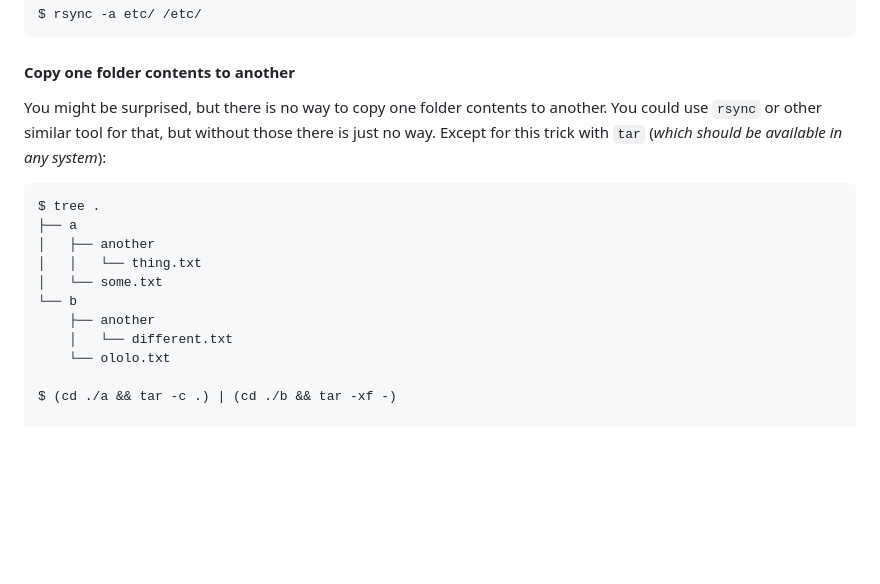
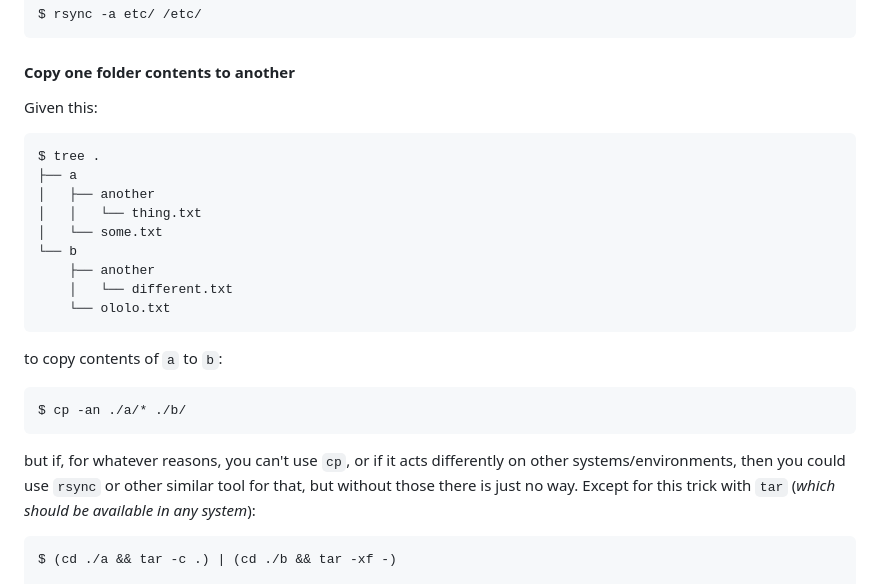
Before and after one commit to retifrav/scraps, a Markdown page: _linux/index.md, the part around the change. GitHub-like rendering; blank space fills up the shorter version.

Commit message:
Linux: Copy one folder contents to another with cp

````diff
--- a/_linux/index.md
+++ b/_linux/index.md
@@ -981,7 +981,7 @@ $ rsync -a etc/ /etc/
 
 #### Copy one folder contents to another
 
-You might be surprised, but there is no way to copy one folder contents to another. You could use `rsync` or other similar tool for that, but without those there is just no way. Except for this trick with `tar` (*which should be available in any system*):
+Given this:
 
 ``` sh
 $ tree .
@@ -993,7 +993,17 @@ $ tree .
     ├── another
     │   └── different.txt
     └── ololo.txt
-
+```
+
+to copy contents of `a` to `b`:
+
+``` sh
+$ cp -an ./a/* ./b/
+```
+
+but if, for whatever reasons, you can't use `cp`, or if it acts differently on other systems/environments, then you could use `rsync` or other similar tool for that, but without those there is just no way. Except for this trick with `tar` (*which should be available in any system*):
+
+``` sh
 $ (cd ./a && tar -c .) | (cd ./b && tar -xf -)
 
 $ tree .
````
